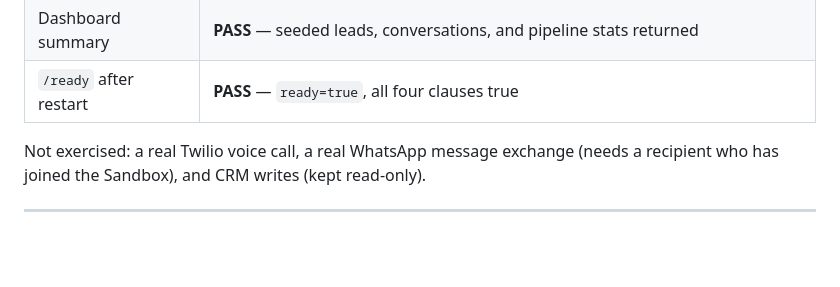
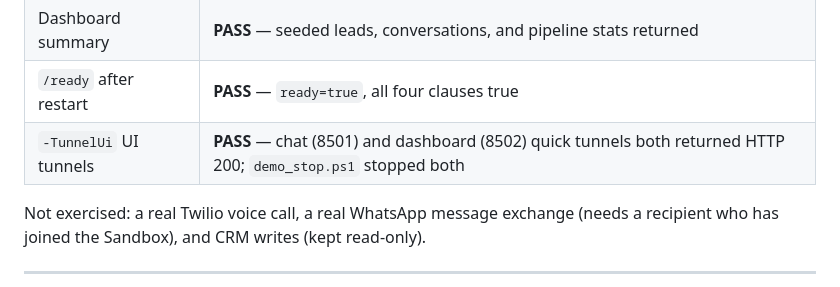
Before and after one commit to gsachin/aichatagent, a Markdown page: DEMO_FREEZE_STATUS.md, the part around the change. Rendered like a GitHub page; blank space fills up the shorter version.

Commit message:
docs(demo): record verified chat and dashboard tunnel parity
Co-Authored-By: Claude Code <noreply@anthropic.com>

```diff
--- a/DEMO_FREEZE_STATUS.md
+++ b/DEMO_FREEZE_STATUS.md
@@ -127,6 +127,7 @@ With all six secrets in place, every reachable integration was exercised directl
 | CRM health and read | **PASS** — HTTP 200 on `/health` and `/admissions` |
 | Dashboard summary | **PASS** — seeded leads, conversations, and pipeline stats returned |
 | `/ready` after restart | **PASS** — `ready=true`, all four clauses true |
+| `-TunnelUi` UI tunnels | **PASS** — chat (8501) and dashboard (8502) quick tunnels both returned HTTP 200; `demo_stop.ps1` stopped both |
 
 Not exercised: a real Twilio voice call, a real WhatsApp message exchange (needs a recipient who has joined the Sandbox), and CRM writes (kept read-only).
 
```
